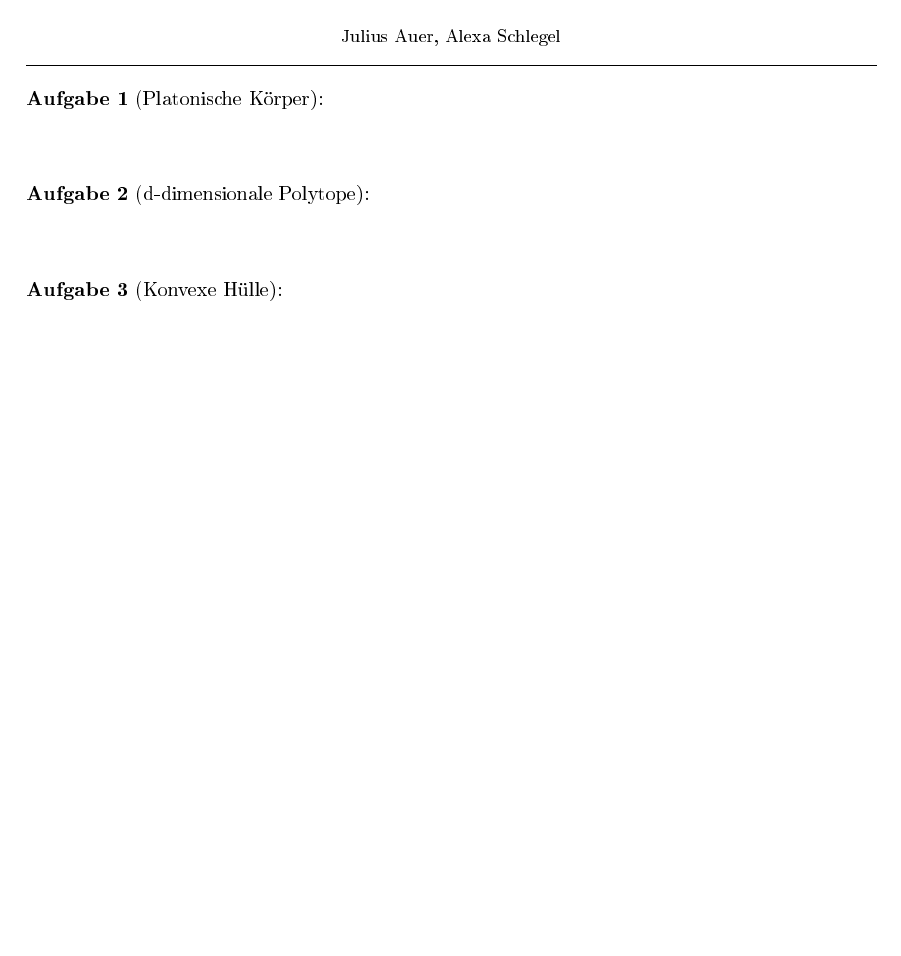
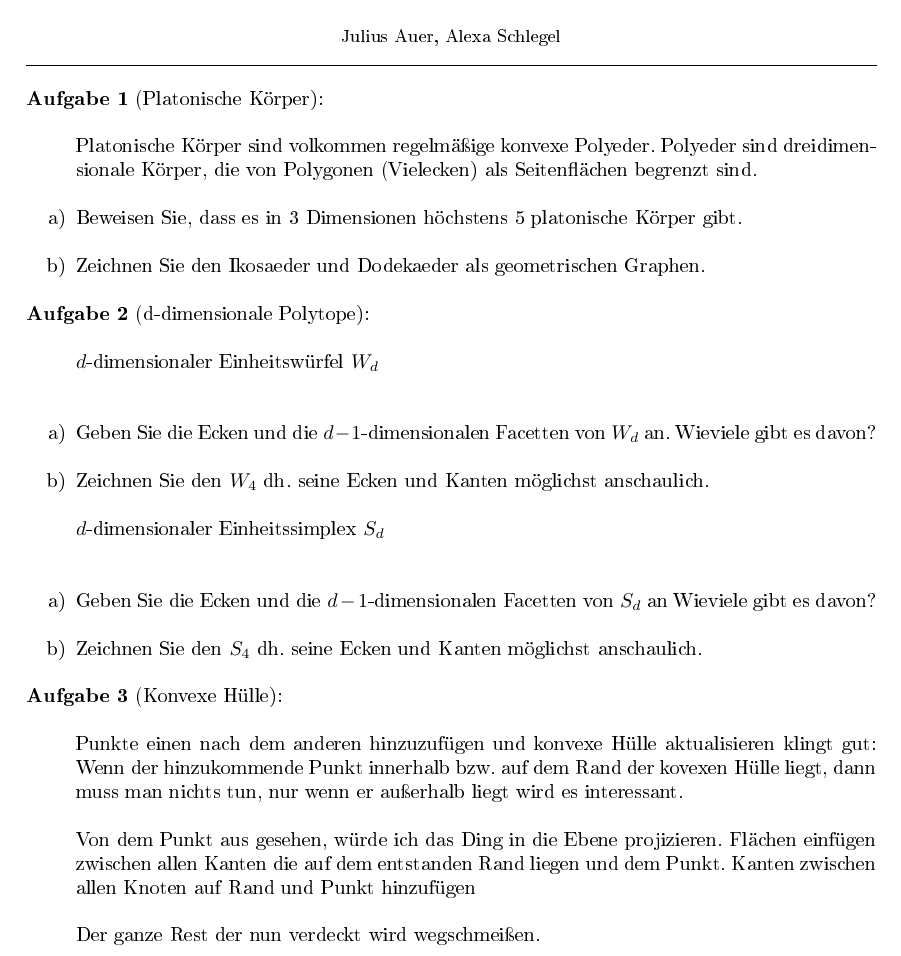
Before and after one commit to juauer/SS15_AlgorithmischeGeometrie, a LaTeX problem sheet (assignments/ub9/ub9.tex): part of the page, cut so that both start at the same text, the shorter picture padded with empty space. The pictures show the PDF file assignments/ub9/ub9.pdf that the author committed with the source.

Commit message:
idee zu U9 A3 konvexe hülle

```diff
--- a/assignments/ub9/ub9.tex
+++ b/assignments/ub9/ub9.tex
@@ -85,16 +85,44 @@ belowcaptionskip=15pt}
 
 \begin{task}{Platonische Körper}
 \item[]
+Platonische Körper sind volkommen regelmäßige konvexe Polyeder. Polyeder sind dreidimensionale Körper, die von Polygonen (Vielecken) als Seitenflächen begrenzt sind.
+
+
+\subtask{a}
+Beweisen Sie, dass es in 3 Dimensionen höchstens 5 platonische Körper gibt.
+
+\subtask{b}
+Zeichnen Sie den Ikosaeder und Dodekaeder als geometrischen Graphen.
 
 \end{task}
 
+
 \begin{task}{d-dimensionale Polytope}
 \item[]
+
+$d$-dimensionaler Einheitswürfel $W_d$\\
+\subtask{a}
+Geben Sie die Ecken und die $d - 1$-dimensionalen Facetten von $W_d$ an.
+Wieviele gibt es davon?
+\subtask{b}
+Zeichnen Sie den $W_4$ dh. seine Ecken und Kanten möglichst anschaulich.
+
+$d$-dimensionaler Einheitssimplex $S_d$\\
+\subtask{a}
+Geben Sie die Ecken und die $d - 1$-dimensionalen Facetten von $S_d$ an
+Wieviele gibt es davon?
+\subtask{b}
+Zeichnen Sie den $S_4$ dh. seine Ecken und Kanten möglichst anschaulich.
+
 
 \end{task}
 
 \begin{task}{Konvexe Hülle}
 \item[]
+Punkte einen nach dem anderen hinzuzufügen und konvexe Hülle aktualisieren klingt gut: Wenn der hinzukommende Punkt innerhalb bzw. auf dem Rand der kovexen Hülle liegt, dann muss man nichts tun, nur wenn er außerhalb liegt wird es interessant.
 
+Von dem Punkt aus gesehen, würde ich das Ding in die Ebene projizieren. Flächen einfügen zwischen allen Kanten die auf dem entstanden Rand liegen und dem Punkt. Kanten zwischen allen Knoten auf Rand und Punkt hinzufügen
+
+Der ganze Rest der nun verdeckt wird wegschmeißen.
 \end{task}
 \end{document}
```
Also changed, not shown: assignments/ub9/ub9.pdf.
